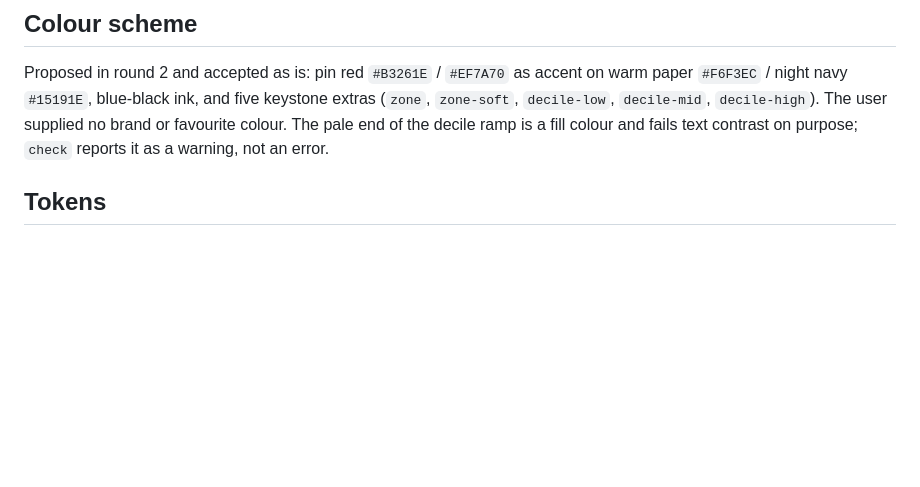
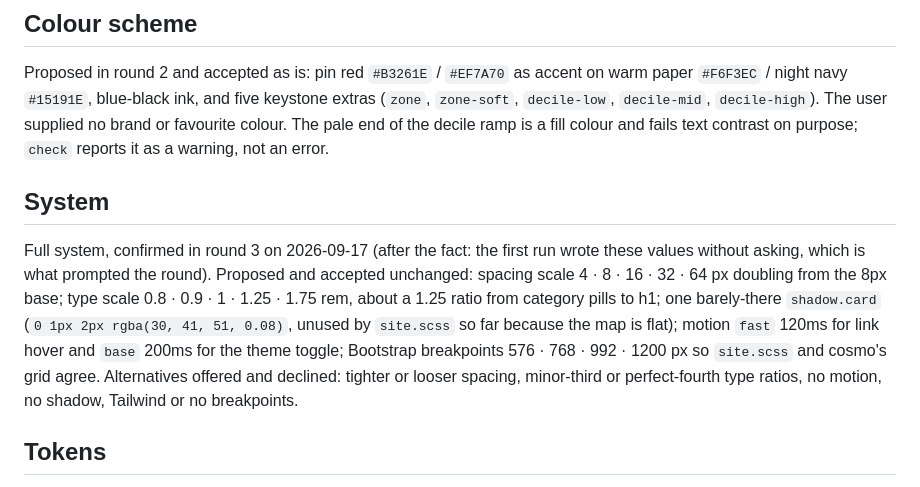
Before and after one commit to letsgada/mtl-101, a Markdown page: design.md, the part around the change. GitHub-like rendering; blank space fills up the shorter version.

Commit message:
Record confirmation of full-system design tokens
Add a System section to design.md: the spacing and type scales, shadow,
motion durations and Bootstrap breakpoints were proposed with alternatives
and accepted unchanged, so the token values stay as they are.

Co-Authored-By: Claude Fable 5.1 <noreply@anthropic.com>

```diff
--- a/design.md
+++ b/design.md
@@ -18,6 +18,10 @@ It forbids: a second accent (so the cosmo title banner is off and the navbar sit
 ## Colour scheme
 
 Proposed in round 2 and accepted as is: pin red `#B3261E` / `#EF7A70` as accent on warm paper `#F6F3EC` / night navy `#15191E`, blue-black ink, and five keystone extras (`zone`, `zone-soft`, `decile-low`, `decile-mid`, `decile-high`). The user supplied no brand or favourite colour. The pale end of the decile ramp is a fill colour and fails text contrast on purpose; `check` reports it as a warning, not an error.
+
+## System
+
+Full system, confirmed in round 3 on 2026-09-17 (after the fact: the first run wrote these values without asking, which is what prompted the round). Proposed and accepted unchanged: spacing scale 4 · 8 · 16 · 32 · 64 px doubling from the 8px base; type scale 0.8 · 0.9 · 1 · 1.25 · 1.75 rem, about a 1.25 ratio from category pills to h1; one barely-there `shadow.card` (`0 1px 2px rgba(30, 41, 51, 0.08)`, unused by `site.scss` so far because the map is flat); motion `fast` 120ms for link hover and `base` 200ms for the theme toggle; Bootstrap breakpoints 576 · 768 · 992 · 1200 px so `site.scss` and cosmo's grid agree. Alternatives offered and declined: tighter or looser spacing, minor-third or perfect-fourth type ratios, no motion, no shadow, Tailwind or no breakpoints.
 
 ## Tokens
 
```
